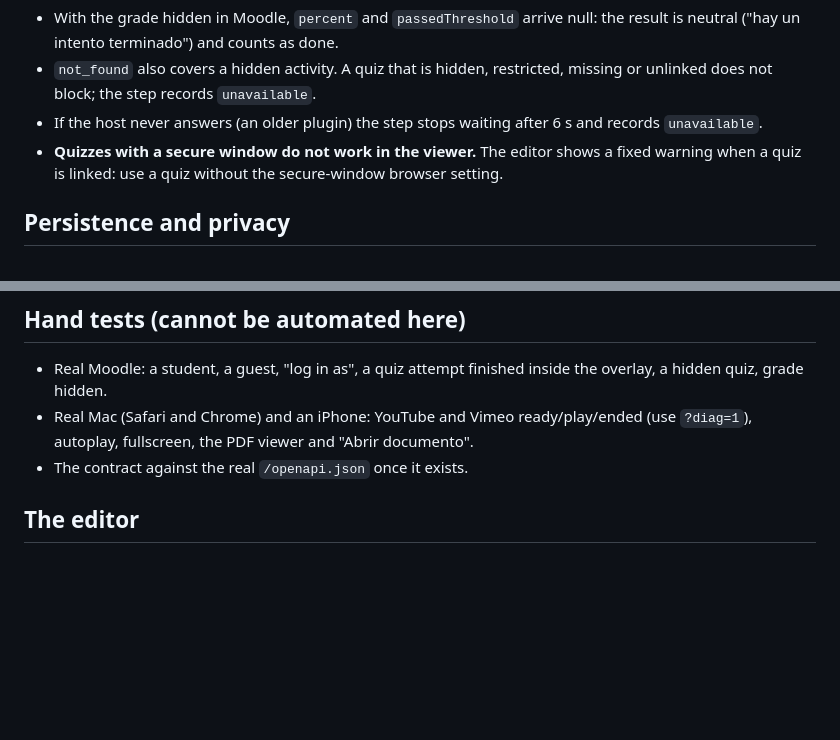
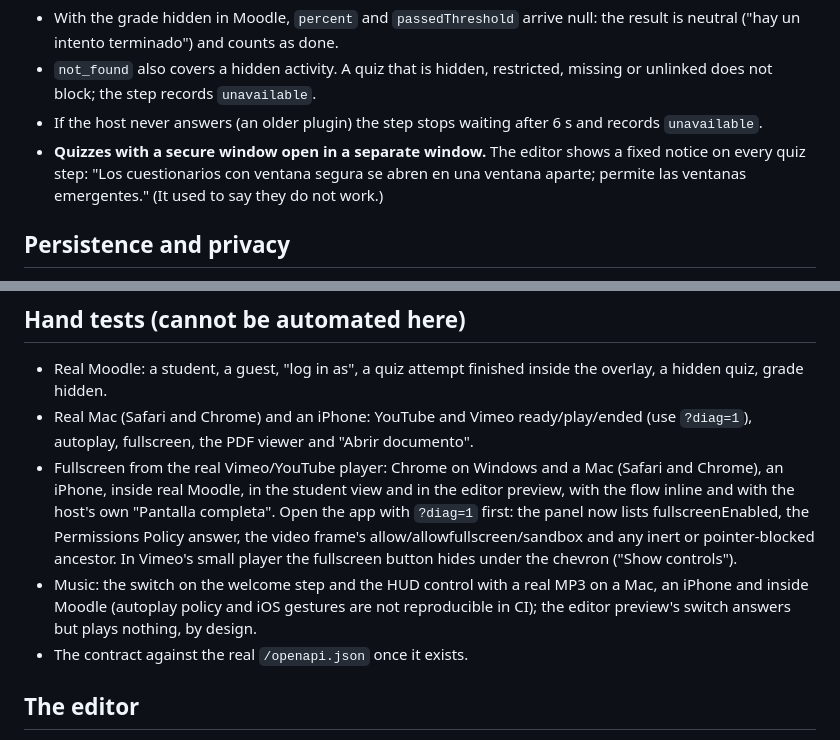
Before and after one commit to SebastianVillegasVelasquez/rumbos-frontend, a Markdown page: docs/WELCOME-FLOW.md, 2 parts joined by grey strips. Rendered like a GitHub page; blank space fills up the shorter version.

```diff
--- a/docs/WELCOME-FLOW.md
+++ b/docs/WELCOME-FLOW.md
@@ -80,8 +80,9 @@ overlay is only visible after that. Asks are coalesced (800 ms apart at most).
   or unlinked does not block; the step records `unavailable`.
 - If the host never answers (an older plugin) the step stops waiting after 6 s and
   records `unavailable`.
-- **Quizzes with a secure window do not work in the viewer.** The editor shows a fixed
-  warning when a quiz is linked: use a quiz without the secure-window browser setting.
+- **Quizzes with a secure window open in a separate window.** The editor shows a fixed
+  notice on every quiz step: "Los cuestionarios con ventana segura se abren en una ventana
+  aparte; permite las ventanas emergentes." (It used to say they do not work.)
 
 ## Persistence and privacy
 
@@ -137,6 +138,15 @@ PDF page limit (200).
   overlay, a hidden quiz, grade hidden.
 - Real Mac (Safari and Chrome) and an iPhone: YouTube and Vimeo ready/play/ended (use
   `?diag=1`), autoplay, fullscreen, the PDF viewer and "Abrir documento".
+- Fullscreen from the real Vimeo/YouTube player: Chrome on Windows and a Mac (Safari and
+  Chrome), an iPhone, inside real Moodle, in the student view and in the editor preview, with
+  the flow inline and with the host's own "Pantalla completa". Open the app with `?diag=1`
+  first: the panel now lists fullscreenEnabled, the Permissions Policy answer, the video
+  frame's allow/allowfullscreen/sandbox and any inert or pointer-blocked ancestor. In
+  Vimeo's small player the fullscreen button hides under the chevron ("Show controls").
+- Music: the switch on the welcome step and the HUD control with a real MP3 on a Mac, an
+  iPhone and inside Moodle (autoplay policy and iOS gestures are not reproducible in CI);
+  the editor preview's switch answers but plays nothing, by design.
 - The contract against the real `/openapi.json` once it exists.
 
 ## The editor
```
Also changed, not shown: docs/DECISIONS-hud.md (+51 -1 lines), docs/E2E.md (+9 -0 lines).
